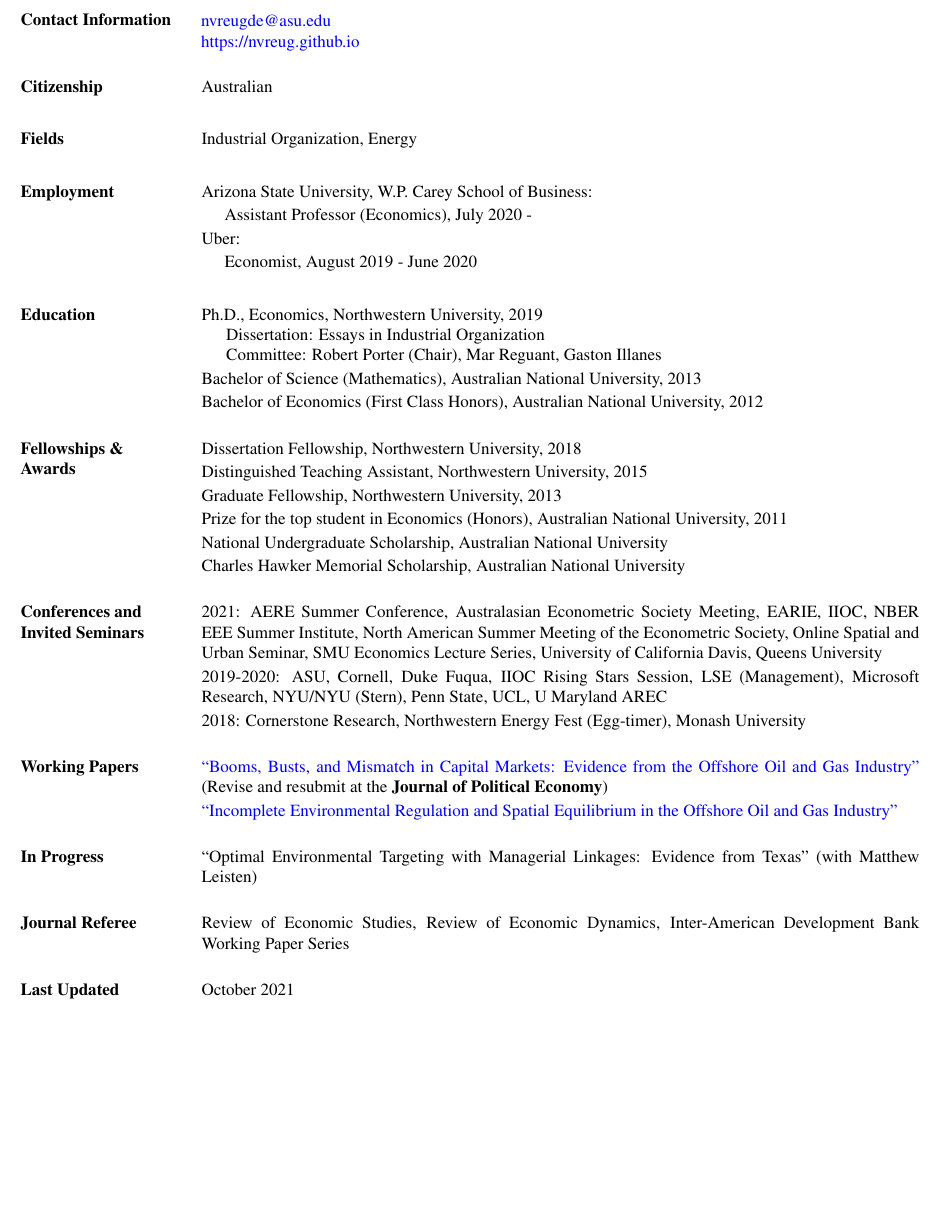
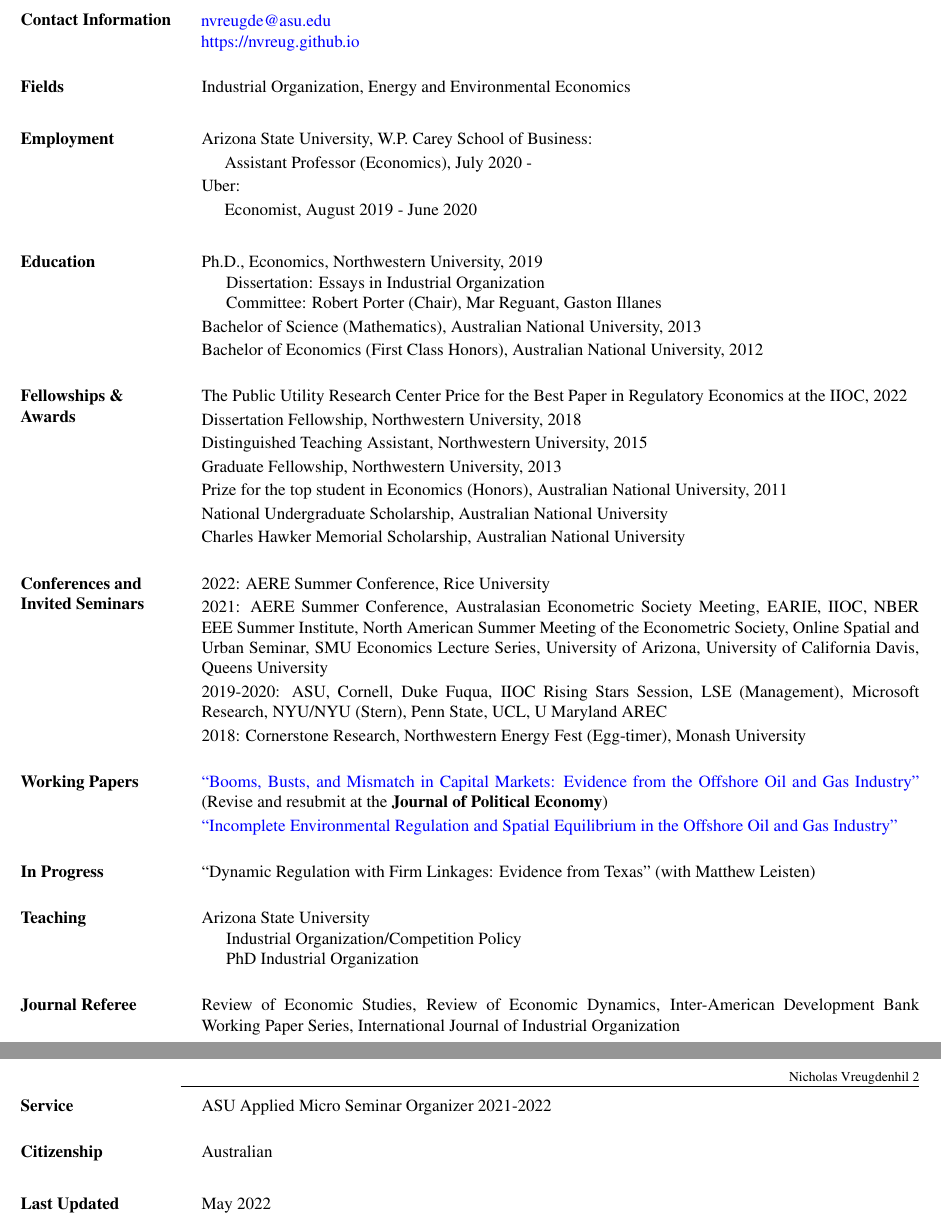
Before and after one commit to nvreug/nvreug.github.io, a LaTeX CV (cv/cv.tex): part of the page before the commit and two parts of pages 1 and 2 of 2 after it, the two joined at a grey line, cut so that both start at the same text, the shorter picture padded with empty space. The pictures show the PDF file paper/cv.pdf that the author committed with the source.

Commit message:
Update 2022

```diff
--- a/cv/cv.tex
+++ b/cv/cv.tex
@@ -105,8 +101,6 @@
-\end{list1}
-
 \section{ Fields}
 \begin{list1}
-\item[] Industrial Organization, Energy
+\item[] Industrial Organization, Energy and Environmental Economics
 \vspace*{.05in}
 \end{list1}
 
@@ -134,6 +128,7 @@
 
 \section{Fellowships \& Awards}
 \begin{list1}
+\item[] The Public Utility Research Center Price for the Best Paper in Regulatory Economics at the IIOC, 2022
 \item[] Dissertation Fellowship, Northwestern University, 2018
 \item[] Distinguished Teaching Assistant, Northwestern University, 2015
 \item[] Graduate Fellowship, Northwestern University, 2013
@@ -144,7 +139,8 @@
 
 \section{ Conferences and Invited Seminars}
 \begin{list1}
-\item[] 2021: AERE Summer Conference, Australasian Econometric Society Meeting, EARIE, IIOC, NBER EEE Summer Institute, North American Summer Meeting of the Econometric Society, Online Spatial and Urban Seminar, SMU Economics Lecture Series, University of California Davis, Queens University
+\item[] 2022: AERE Summer Conference, Rice University
+\item[] 2021: AERE Summer Conference, Australasian Econometric Society Meeting, EARIE, IIOC, NBER EEE Summer Institute, North American Summer Meeting of the Econometric Society, Online Spatial and Urban Seminar, SMU Economics Lecture Series, University of Arizona, University of California Davis, Queens University
 \item[] 2019-2020: ASU, Cornell, Duke Fuqua, IIOC Rising Stars Session, LSE (Management), Microsoft Research, NYU/NYU (Stern), Penn State, UCL, U Maryland AREC
 \item[] 2018:  Cornerstone Research, Northwestern Energy Fest (Egg-timer), Monash University
 \end{list1}
@@ -158,21 +154,27 @@
 
 \section{In Progress}
 \begin{list1}
-	\item[] ``Optimal Environmental Targeting with Managerial Linkages: Evidence from Texas'' (with Matthew Leisten)
+	\item[] ``Dynamic Regulation with Firm Linkages: Evidence from Texas'' (with Matthew Leisten)
 \end{list1}
 
-%\section{Teaching Experience}
-%\begin{list1}
-%	\item[] Teaching Assistant, Northwestern University, 2014-2016
-%	\begin{list2}
-%		\item[] Introduction to Microeconomics
-%		\item[] Intermediate Microeconomics
-%		\item[] Introduction to Applied Econometrics
-%	\end{list2}
-%\end{list1}
+\section{Teaching}
+\begin{list1}
+	\item[] Arizona State University
+	\begin{list2}
+		\item[] Industrial Organization/Competition Policy
+		\item[] PhD Industrial Organization
+	\end{list2}
+\end{list1}
 
 \section{Journal Referee}
 \begin{list1}
 	\item[] Review of Economic Studies, Review of Economic Dynamics, Inter-American Development Bank Working Paper Series, International Journal of Industrial Organization
 \end{list1}
 
+\section{Service}
+\begin{list1}
+	\item[] ASU Applied Micro Seminar Organizer 2021-2022
+\end{list1}
+
+\section{Citizenship}
+\begin{list1}
```
Also changed, not shown: paper/cv.pdf, cv/cv.tex (10 more changed lines), 1 other file.
